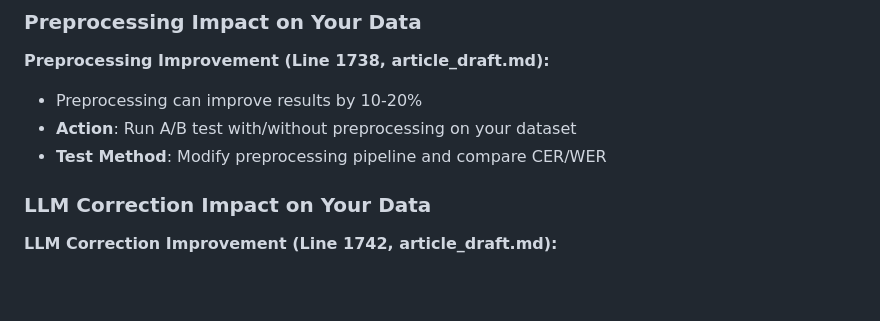
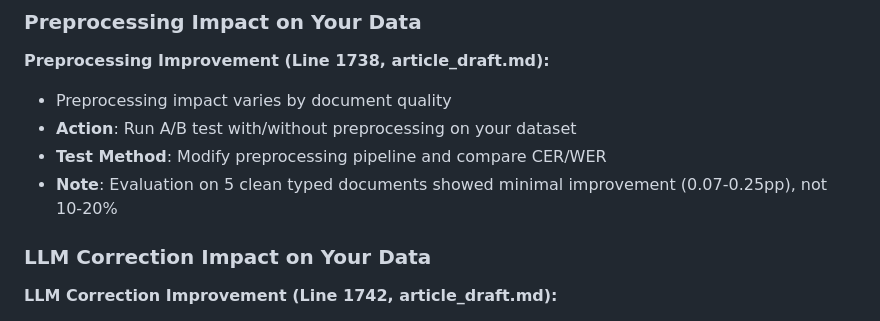
Before and after one commit to ranton256/august-ocr, a Markdown page: QUANTITATIVE_CLAIMS.md, the part around the change. Drawn GitHub-style; blank space fills up the shorter version.

Commit message:
Remove 10-20% preprocessing improvement claim
- Updated article_draft.md to state preprocessing impact varies by document quality
- Removed specific 10-20% improvement claim
- Updated QUANTITATIVE_CLAIMS.md with evaluation findings
- Based on evaluation: minimal improvement (0.07-0.25pp) for clean typed documents

```diff
--- a/QUANTITATIVE_CLAIMS.md
+++ b/QUANTITATIVE_CLAIMS.md
@@ -149,9 +149,10 @@ These claims need to be measured on your specific data, hardware, and use case.
 
 **Preprocessing Improvement (Line 1738, article_draft.md):**
 
-- Preprocessing can improve results by 10-20%
+- Preprocessing impact varies by document quality
 - **Action**: Run A/B test with/without preprocessing on your dataset
 - **Test Method**: Modify preprocessing pipeline and compare CER/WER
+- **Note**: Evaluation on 5 clean typed documents showed minimal improvement (0.07-0.25pp), not 10-20%
 
 ### LLM Correction Impact on Your Data
 
```
Also changed, not shown: article_draft.md (+1 -1 lines).
